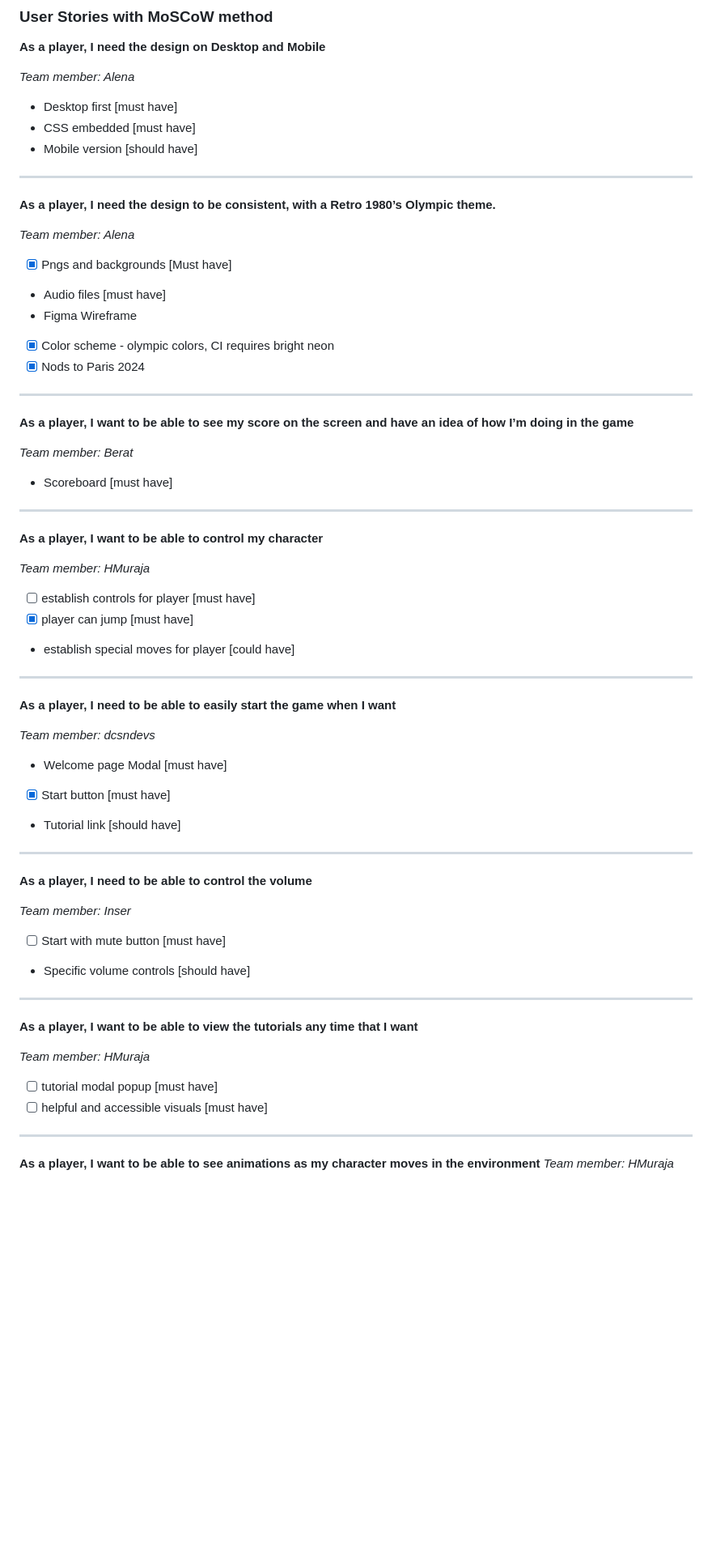
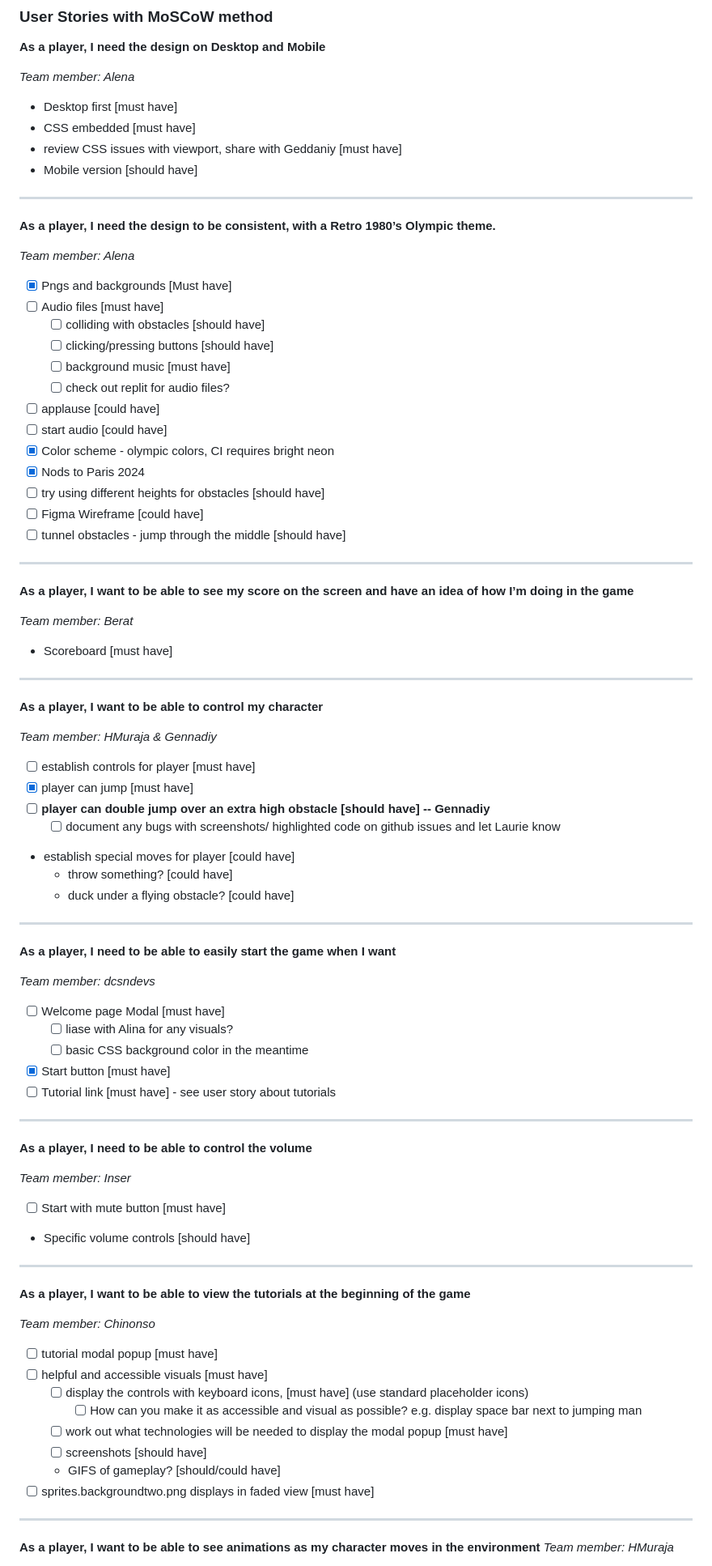
Before and after one commit to lmcrean/RetrOlympics-Rush, a Markdown page: README.md, the part around the change printed below. Shown: that part at 81% size. Drawn GitHub-style; blank space fills up the shorter version.

Commit message:
Update Readme Team tasks for Saturday

```diff
--- a/README.md
+++ b/README.md
@@ -55,6 +55,7 @@ As a player, I need to experience the appropriate level of difficulty and challe
 *Team member: Alena*
 - Desktop first [must have]
 - CSS embedded [must have]
+- review CSS issues with viewport, share with Geddaniy [must have]
 - Mobile version [should have]
 
 ***
@@ -63,10 +64,18 @@ As a player, I need to experience the appropriate level of difficulty and challe
 
 *Team member: Alena*
 - [x] Pngs and backgrounds [Must have]
-- Audio files [must have]
-- Figma Wireframe
+- [ ] Audio files [must have]
+  - [ ] colliding with obstacles [should have]
+  - [ ] clicking/pressing buttons [should have]
+  - [ ] background music [must have]
+  - [ ] check out replit for audio files?
+- [ ] applause [could have]
+- [ ] start audio [could have]
 - [x] Color scheme - olympic colors, CI requires bright neon
 - [x] Nods to Paris 2024
+- [ ] try using different heights for obstacles [should have]
+- [ ] Figma Wireframe [could have]
+- [ ] tunnel obstacles - jump through the middle [should have]
 
 ***
 
@@ -80,19 +89,25 @@ As a player, I need to experience the appropriate level of difficulty and challe
 
 **As a player, I want to be able to control my character**
 
-*Team member: HMuraja*
+*Team member: HMuraja & Gennadiy*
 - [ ] establish controls for player [must have]
 - [x] player can jump [must have]
+- [ ] **player can double jump over an extra high obstacle [should have] -- Gennadiy**
+  - [ ] document any bugs with screenshots/ highlighted code on github issues and let Laurie know
 - establish special moves for player [could have]
+  - throw something? [could have]
+  - duck under a flying obstacle? [could have]
 
 ***
 
 **As a player, I need to be able to easily start the game when I want**
 
 *Team member: dcsndevs*
-- Welcome page Modal [must have]
+- [ ] Welcome page Modal [must have]
+  - [ ] liase with Alina for any visuals?
+  - [ ] basic CSS background color in the meantime
 - [x] Start button [must have]
-- Tutorial link [should have]
+- [ ] Tutorial link [must have] - see user story about tutorials
 
 ***
 
@@ -104,12 +119,18 @@ As a player, I need to experience the appropriate level of difficulty and challe
 
 ***
 
-**As a player, I want to be able to view the tutorials any time that I want**
+**As a player, I want to be able to view the tutorials at the beginning of the game**
 
-*Team member: HMuraja*
+*Team member: Chinonso*
 
 - [ ] tutorial modal popup [must have]
 - [ ] helpful and accessible visuals [must have]
+  - [ ] display the controls with keyboard icons, [must have] (use standard placeholder icons)
+    - [ ] How can you make it as accessible and visual as possible? e.g. display space bar next to jumping man
+  - [ ] work out what technologies will be needed to display the modal popup [must have]
+  - [ ] screenshots [should have]
+  - GIFS of gameplay? [should/could have]
+- [ ] sprites.backgroundtwo.png displays in faded view [must have]
 
 ***
 
```
Also changed, not shown: other parts of README.md (+8 -3 lines).
